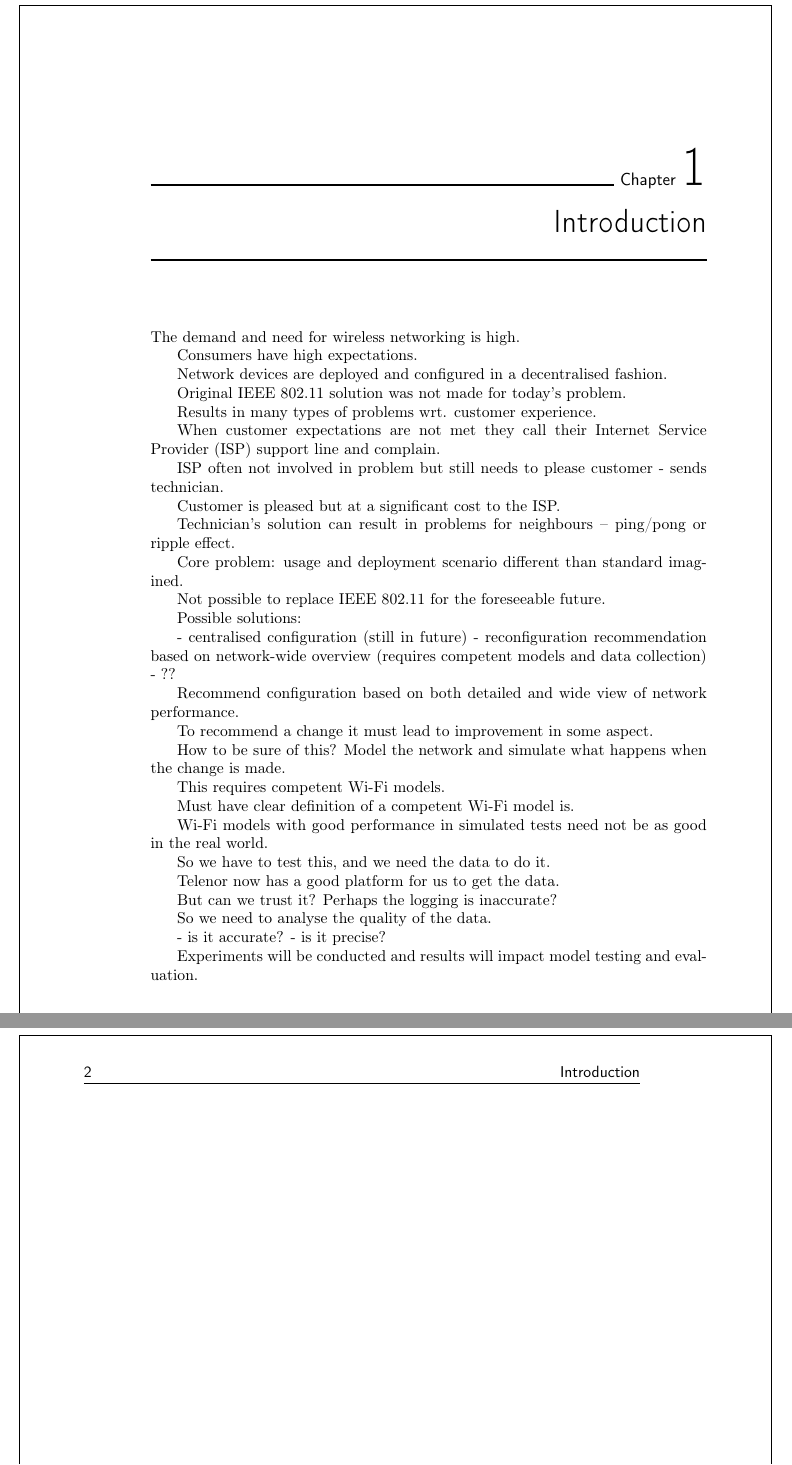
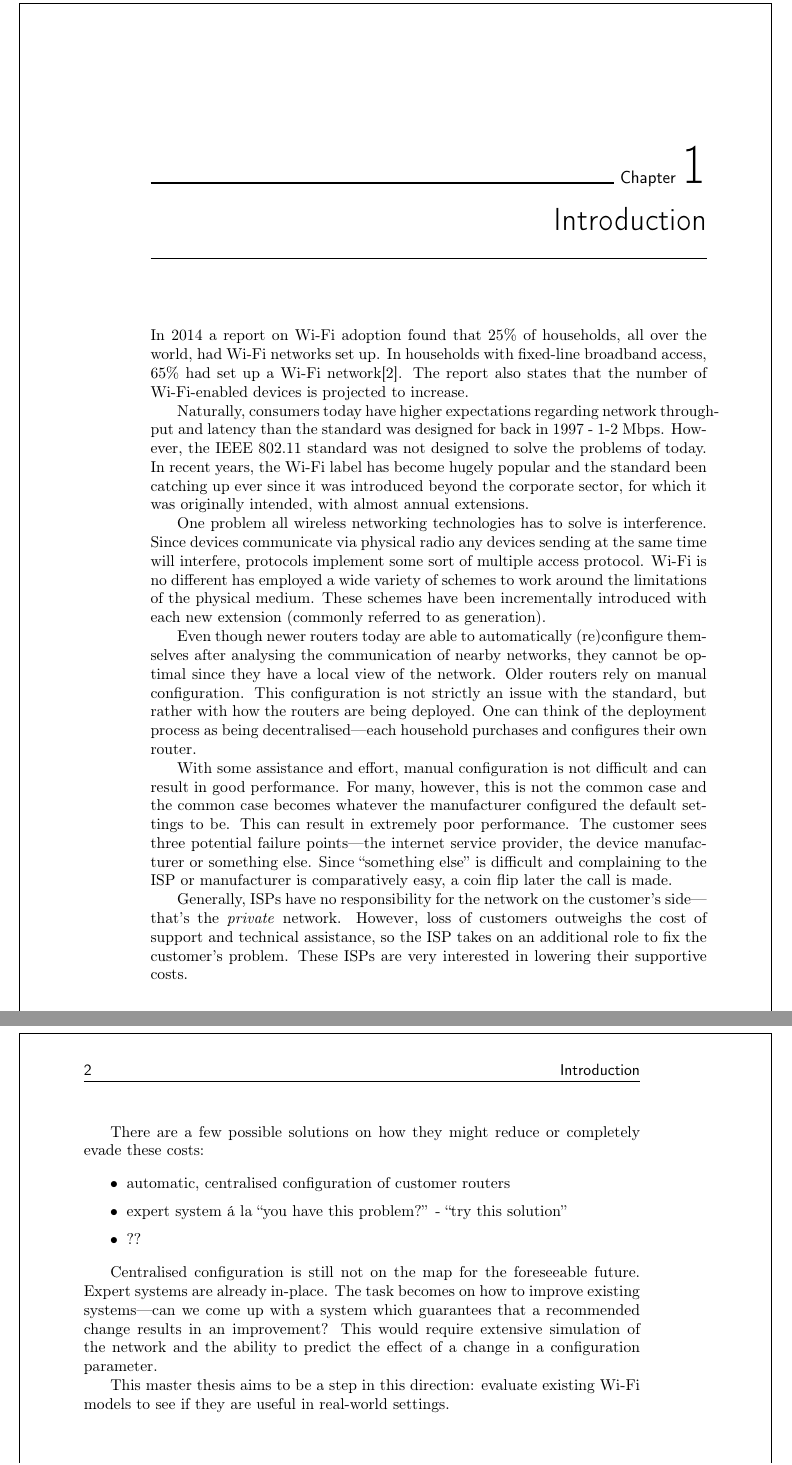
Before and after one commit to smeets/thesis, a LaTeX thesis (report/base.tex, which reads report/introduction.tex): two parts of pages 13 and 14 of 27, joined at a grey line, cut so that both start at the same text. Compiled offline with pdfLaTeX.

Commit message:
add first half of introduction

```diff
--- a/report/introduction.tex
+++ b/report/introduction.tex
@@ -1,54 +1,54 @@
 \chapter{Introduction}
 
-The demand and need for wireless networking is high.
+In 2014 a report on Wi-Fi adoption found that 25\% of households, all over the world, had Wi-Fi networks set up. In households with fixed-line broadband access, 65\% had set up a Wi-Fi network\cite{smith}. The report also states that the number of Wi-Fi-enabled devices is projected to increase.
 
-Consumers have high expectations.
+Naturally, consumers today have higher expectations regarding network throughput and latency than the standard was designed for back in 1997 - 1-2 Mbps. However, the IEEE 802.11 standard was not designed to solve the problems of today. In recent years, the Wi-Fi label has become hugely popular and the standard been catching up ever since it was introduced beyond the corporate sector, for which it was originally intended, with almost annual extensions.
 
-Network devices are deployed and configured in a decentralised fashion.
+One problem all wireless networking technologies has to solve is interference. Since devices communicate via physical radio any devices sending at the same time will interfere, protocols implement some sort of multiple access protocol. Wi-Fi is no different has employed a wide variety of schemes to work around the limitations of the physical medium. These schemes have been incrementally introduced with each new extension (commonly referred to as generation).
 
-Original IEEE 802.11 solution was not made for today's problem.
+Even though newer routers today are able to automatically (re)configure themselves after analysing the communication of nearby networks, they cannot be optimal since they have a local view of the network. Older routers rely on manual configuration. This configuration is not strictly an issue with the standard, but rather with how the routers are being deployed. One can think of the deployment process as being decentralised—each household purchases and configures their own router.
 
-Results in many types of problems wrt. customer experience.
+With some assistance and effort, manual configuration is not difficult and can result in good performance. For many, however, this is not the common case and the common case becomes whatever the manufacturer configured the default settings to be. This can result in extremely poor performance. The customer sees three potential failure points—the internet service provider, the device manufacturer or something else. Since ``something else'' is difficult and complaining to the ISP or manufacturer is comparatively easy, a coin flip later the call is made.
 
-When customer expectations are not met they call their Internet Service Provider (ISP) support line and complain.
+Generally, ISPs have no responsibility for the network on the customer's side---that's the \emph{private} network. However, loss of customers outweighs the cost of support and technical assistance, so the ISP takes on an additional role to fix the customer's problem. These ISPs are very interested in lowering their supportive costs.
 
-ISP often not involved in problem but still needs to please customer - sends technician.
+There are a few possible solutions on how they might reduce or completely evade these costs:
 
-Customer is pleased but at a significant cost to the ISP.
+\begin{itemize}
+    \item automatic, centralised configuration of customer routers
+    \item expert system á la ``you have this problem?'' - ``try this solution''
+    \item ??
+\end{itemize}
 
-Technician's solution can result in problems for neighbours -- ping/pong or ripple effect.
+% ----------
 
-Core problem: usage and deployment scenario different than standard imagined.
+Centralised configuration is still not on the map for the foreseeable future. Expert systems are already in-place. The task becomes on how to improve existing systems---can we come up with a system which guarantees that a recommended change results in an improvement? This would require extensive simulation of the network and the ability to predict the effect of a change in a configuration parameter.
 
-Not possible to replace IEEE 802.11 for the foreseeable future.
+This master thesis aims to be a step in this direction: evaluate existing Wi-Fi models to see if they are useful in real-world settings.
+% em —
 
-Possible solutions:
 
- - centralised configuration (still in future)
- - reconfiguration recommendation based on network-wide overview (requires competent models and data collection)
- - ??
+% Recommend configuration based on both detailed and wide view of network performance.
 
-Recommend configuration based on both detailed and wide view of network performance.
+% To recommend a change it must lead to improvement in some aspect.
 
-To recommend a change it must lead to improvement in some aspect.
+% How to be sure of this? Model the network and simulate what happens when the change is made.
 
-How to be sure of this? Model the network and simulate what happens when the change is made.
+% This requires competent Wi-Fi models.
 
-This requires competent Wi-Fi models.
+% Must have clear definition of a competent Wi-Fi model is.
 
-Must have clear definition of a competent Wi-Fi model is.
+% Wi-Fi models with good performance in simulated tests need not be as good in the real world.
 
-Wi-Fi models with good performance in simulated tests need not be as good in the real world.
+% So we have to test this, and we need the data to do it.
 
-So we have to test this, and we need the data to do it.
+% Telenor now has a good platform for us to get the data.
 
-Telenor now has a good platform for us to get the data.
+% But can we trust it? Perhaps the logging is inaccurate?
 
-But can we trust it? Perhaps the logging is inaccurate?
+% So we need to analyse the quality of the data.
 
-So we need to analyse the quality of the data.
+%  - is it accurate?
+%  - is it precise?
 
- - is it accurate?
- - is it precise?
-
-Experiments will be conducted and results will impact model testing and evaluation.
+% Experiments will be conducted and results will impact model testing and evaluation.
```
